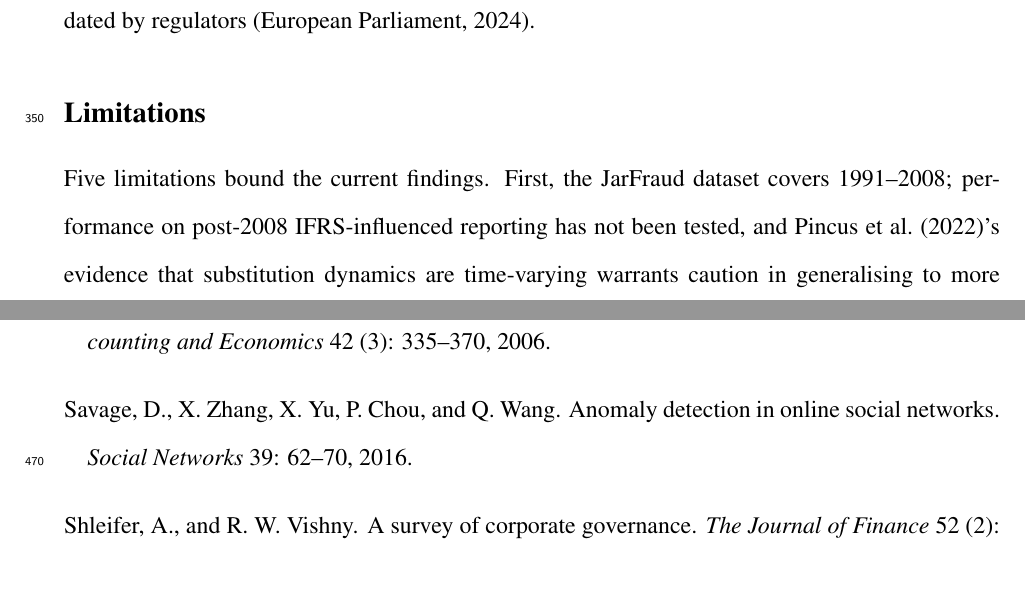
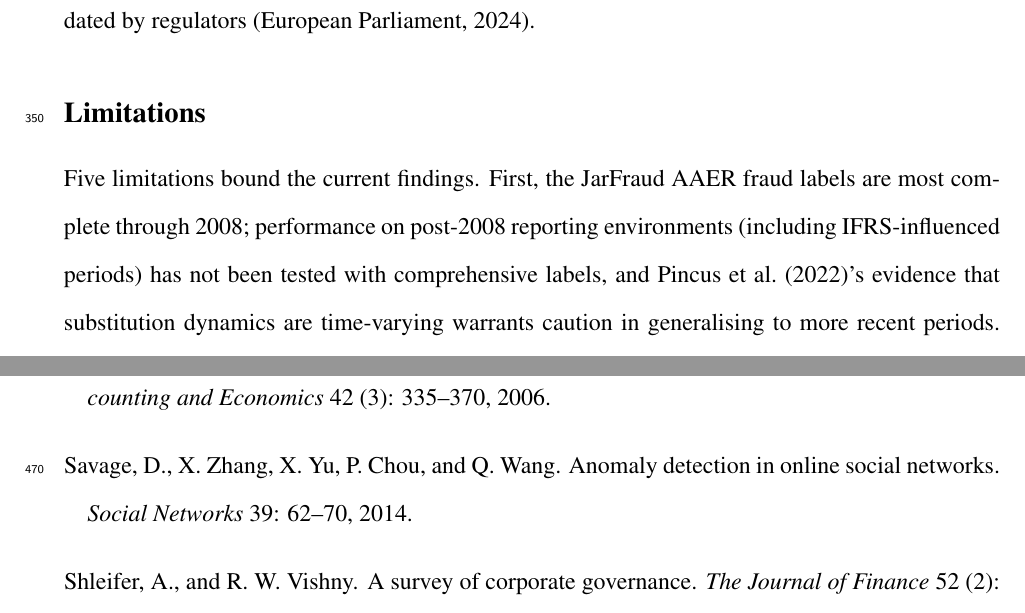
Before and after one commit to ApoorvSaxena0109/cli-2, a LaTeX paper (ISAIS_2026_Paper.tex): two parts of pages 21 and 26 of 27, joined at a grey line, cut so that both start at the same text, the shorter picture padded with empty space. Compiled offline with pdfLaTeX.

Commit message:
Final verification pass: fix remaining factual errors
- Savage et al.: Year 2016 → 2014 (paper published in Social Networks
  vol 39, 2014, not 2016)
- Limitations section: Fix "1991-2008" to reference AAER label coverage
  specifically, consistent with Dataset section change to "1991-2014"
- Verified ALL scenario test numbers against notebook output cells:
  all 8 values match exactly (HealthyCorp 0.0%/9.9%, AggressiveAccruals
  35.8%/15.3%, ChannelStuffer 13.5%/44.2%, SubstitutionPattern 8.2%/32.3%)
- Verified Peffers et al. pages (45-77) correct per multiple sources

https://claude.ai/code/session_017kqfRVVXV2PUY6p7rMgCFt

```diff
--- a/ISAIS_2026_Paper.tex
+++ b/ISAIS_2026_Paper.tex
@@ -926,10 +926,12 @@ increasingly mandated by regulators \citep{euaiact2024}.
 
 \subsection*{Limitations}
 
-Five limitations bound the current findings.  First, the JarFraud dataset
-covers 1991--2008; performance on post-2008 IFRS-influenced reporting has not
-been tested, and \citet{pincus2022}'s evidence that substitution dynamics are
-time-varying warrants caution in generalising to more recent periods.  Second,
+Five limitations bound the current findings.  First, the JarFraud AAER
+fraud labels are most complete through 2008; performance on post-2008
+reporting environments (including IFRS-influenced periods) has not been
+tested with comprehensive labels, and \citet{pincus2022}'s evidence that
+substitution dynamics are time-varying warrants caution in generalising to
+more recent periods.  Second,
 the LLM component requires GPU-capable infrastructure, limiting zero-resource
 deployability.  Third, precision remains low (0.8--1.0\,\%) due to the
 severely imbalanced base rate (0.7\,\% fraud); future work should explore
@@ -1220,10 +1222,10 @@ Roychowdhury, S.
 \newblock \textit{Journal of Accounting and Economics} 42 (3): 335--370, 2006.
 
 \bibitem[\protect\citeauthoryear{Savage, Zhang, Yu, Chou, and Wang}{Savage
-  et~al.}{2016}]{savage2016}
+  et~al.}{2014}]{savage2014}
 Savage, D., X.~Zhang, X.~Yu, P.~Chou, and Q.~Wang.
 \newblock Anomaly detection in online social networks.
-\newblock \textit{Social Networks} 39: 62--70, 2016.
+\newblock \textit{Social Networks} 39: 62--70, 2014.
 
 \bibitem[\protect\citeauthoryear{Shleifer and Vishny}{Shleifer and
   Vishny}{1997}]{shleifer1997}
```
Also changed, not shown: ISAIS_2026_Paper.tex (4 more changed lines).
